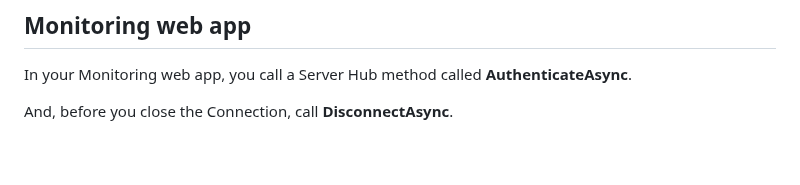
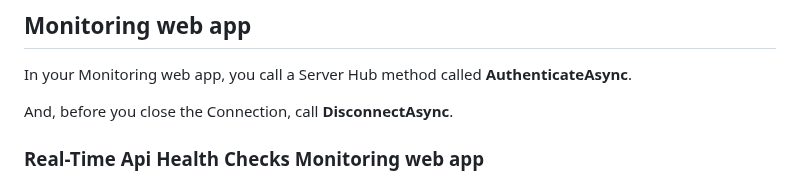
Before and after one commit to VeritasSoftware/LiveHealthChecks, a Markdown page: README.md, the part around the change. Rendered like a GitHub page; blank space fills up the shorter version.

```diff
--- a/README.md
+++ b/README.md
@@ -181,6 +181,7 @@ In your Monitoring web app, you call a Server Hub method called **AuthenticateAs
 
 And, before you close the Connection, call **DisconnectAsync**.
 
+### Real-Time Api Health Checks Monitoring web app
 
 ![**Sample Monitoring web app - LiveHealthChecks.UI**](/Docs/LiveHealthChecks-UI.jpg)
 
```
